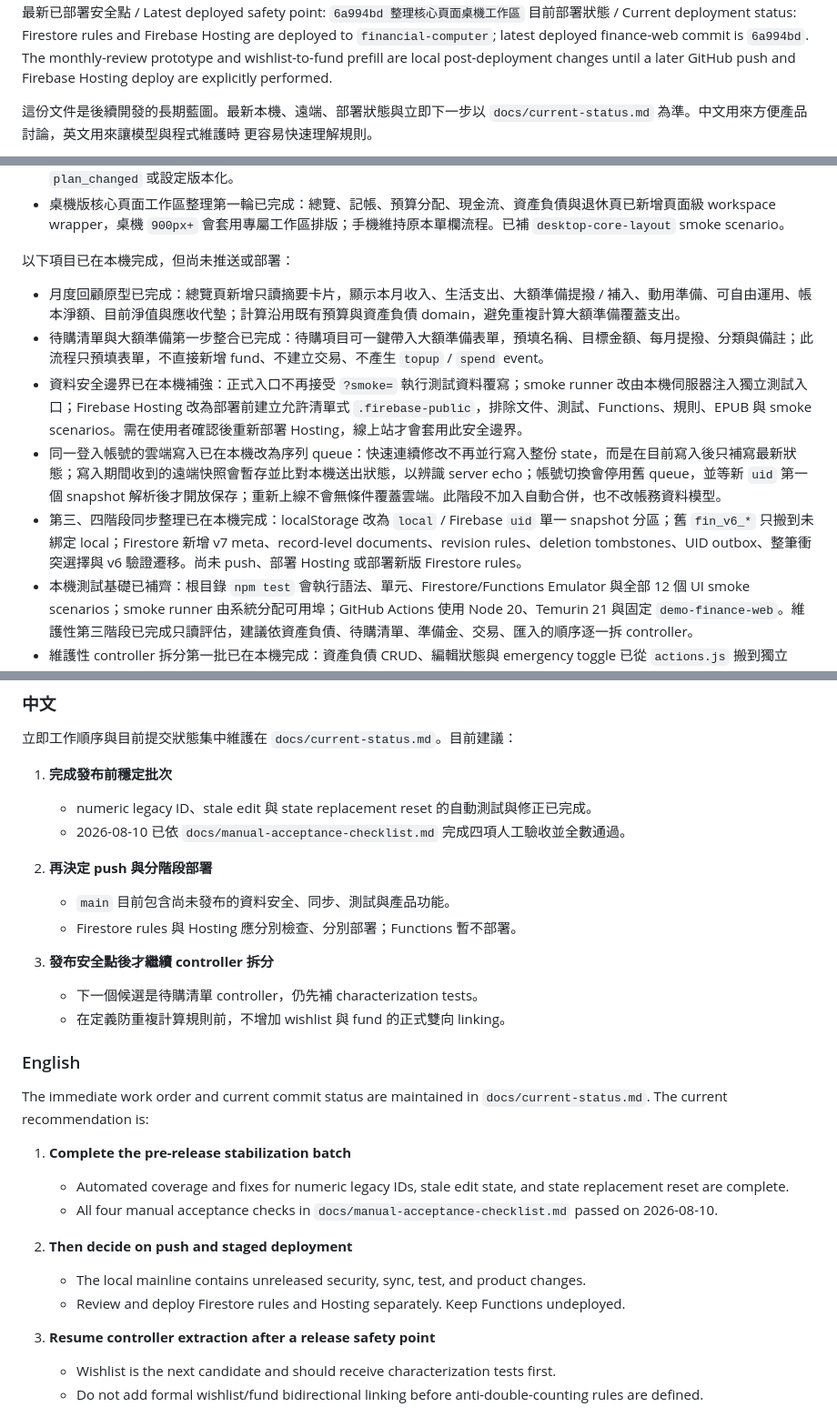
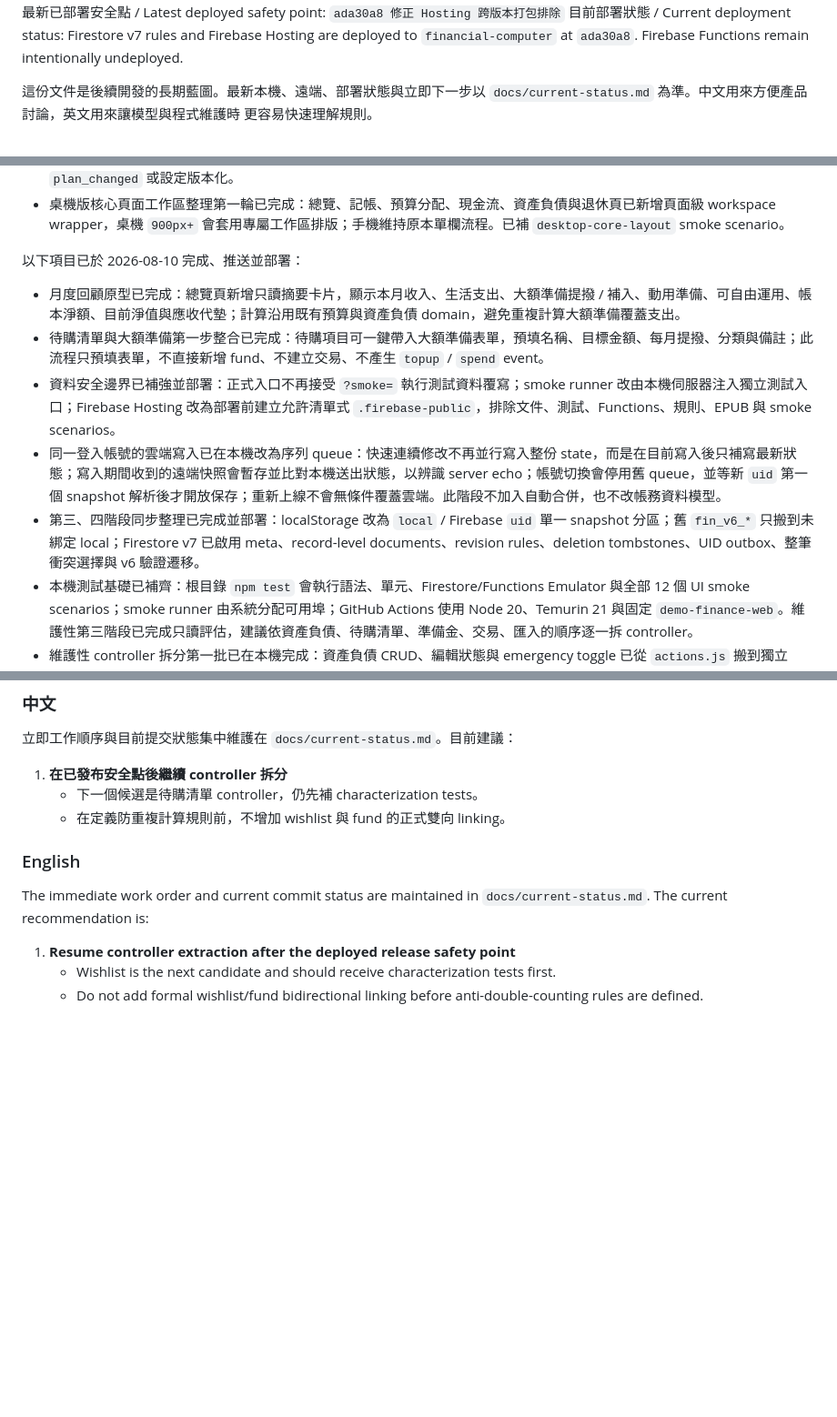
Before and after one commit to you9477708880-commits/youtube-downloader-backup, a Markdown page: finance-web/docs/roadmap.md, 3 parts joined by grey strips. Shown at 91% size. Drawn GitHub-style; blank space fills up the shorter version.

Commit message:
記錄 Firebase 正式發布

```diff
--- a/finance-web/docs/roadmap.md
+++ b/finance-web/docs/roadmap.md
@@ -4,6 +4,6 @@
 目前主線 / Current mainline: `main`
-最新已部署安全點 / Latest deployed safety point: `6a994bd 整理核心頁面桌機工作區`
-目前部署狀態 / Current deployment status: Firestore rules and Firebase Hosting are deployed to `financial-computer`; latest deployed finance-web commit is `6a994bd`. The monthly-review prototype and wishlist-to-fund prefill are local post-deployment changes until a later GitHub push and Firebase Hosting deploy are explicitly performed.
+最新已部署安全點 / Latest deployed safety point: `ada30a8 修正 Hosting 跨版本打包排除`
+目前部署狀態 / Current deployment status: Firestore v7 rules and Firebase Hosting are deployed to `financial-computer` at `ada30a8`. Firebase Functions remain intentionally undeployed.
 
 這份文件是後續開發的長期藍圖。最新本機、遠端、部署狀態與立即下一步以
 `docs/current-status.md` 為準。中文用來方便產品討論，英文用來讓模型與程式維護時
@@ -86,13 +86,13 @@ The current priority is not advanced investment simulation. The priority is to c
 - 大額準備計畫變更規則已採安全版本：短期保留現行「修改設定會重算整段規劃」模型，只在 UI 與文件中明確提醒；未加入 `plan_changed` 或設定版本化。
 - 桌機版核心頁面工作區整理第一輪已完成：總覽、記帳、預算分配、現金流、資產負債與退休頁已新增頁面級 workspace wrapper，桌機 `900px+` 會套用專屬工作區排版；手機維持原本單欄流程。已補 `desktop-core-layout` smoke scenario。
 
-以下項目已在本機完成，但尚未推送或部署：
+以下項目已於 2026-08-10 完成、推送並部署：
 
 - 月度回顧原型已完成：總覽頁新增只讀摘要卡片，顯示本月收入、生活支出、大額準備提撥 / 補入、動用準備、可自由運用、帳本淨額、目前淨值與應收代墊；計算沿用既有預算與資產負債 domain，避免重複計算大額準備覆蓋支出。
 - 待購清單與大額準備第一步整合已完成：待購項目可一鍵帶入大額準備表單，預填名稱、目標金額、每月提撥、分類與備註；此流程只預填表單，不直接新增 fund、不建立交易、不產生 `topup` / `spend` event。
-- 資料安全邊界已在本機補強：正式入口不再接受 `?smoke=` 執行測試資料覆寫；smoke runner 改由本機伺服器注入獨立測試入口；Firebase Hosting 改為部署前建立允許清單式 `.firebase-public`，排除文件、測試、Functions、規則、EPUB 與 smoke scenarios。需在使用者確認後重新部署 Hosting，線上站才會套用此安全邊界。
+- 資料安全邊界已補強並部署：正式入口不再接受 `?smoke=` 執行測試資料覆寫；smoke runner 改由本機伺服器注入獨立測試入口；Firebase Hosting 改為部署前建立允許清單式 `.firebase-public`，排除文件、測試、Functions、規則、EPUB 與 smoke scenarios。
 - 同一登入帳號的雲端寫入已在本機改為序列 queue：快速連續修改不再並行寫入整份 state，而是在目前寫入後只補寫最新狀態；寫入期間收到的遠端快照會暫存並比對本機送出狀態，以辨識 server echo；帳號切換會停用舊 queue，並等新 `uid` 第一個 snapshot 解析後才開放保存；重新上線不會無條件覆蓋雲端。此階段不加入自動合併，也不改帳務資料模型。
-- 第三、四階段同步整理已在本機完成：localStorage 改為 `local` / Firebase `uid` 單一 snapshot 分區；舊 `fin_v6_*` 只搬到未綁定 local；Firestore 新增 v7 meta、record-level documents、revision rules、deletion tombstones、UID outbox、整筆衝突選擇與 v6 驗證遷移。尚未 push、部署 Hosting 或部署新版 Firestore rules。
+- 第三、四階段同步整理已完成並部署：localStorage 改為 `local` / Firebase `uid` 單一 snapshot 分區；舊 `fin_v6_*` 只搬到未綁定 local；Firestore v7 已啟用 meta、record-level documents、revision rules、deletion tombstones、UID outbox、整筆衝突選擇與 v6 驗證遷移。
 - 本機測試基礎已補齊：根目錄 `npm test` 會執行語法、單元、Firestore/Functions Emulator 與全部 12 個 UI smoke scenarios；smoke runner 由系統分配可用埠；GitHub Actions 使用 Node 20、Temurin 21 與固定 `demo-finance-web`。維護性第三階段已完成只讀評估，建議依資產負債、待購清單、準備金、交易、匯入的順序逐一拆 controller。
 - 維護性 controller 拆分第一批已在本機完成：資產負債 CRUD、編輯狀態與 emergency toggle 已從 `actions.js` 搬到獨立 controller，bootstrap 保留組裝與原 actions facade；characterization tests 會驗證歷史交易不變、取消無副作用及每次成功操作只 save/render 一次。
 
@@ -190,15 +190,7 @@ The following item is complete locally, but is not yet pushed or deployed:
 
 立即工作順序與目前提交狀態集中維護在 `docs/current-status.md`。目前建議：
 
-1. **完成發布前穩定批次**
-   - numeric legacy ID、stale edit 與 state replacement reset 的自動測試與修正已完成。
-   - 2026-08-10 已依 `docs/manual-acceptance-checklist.md` 完成四項人工驗收並全數通過。
-
-2. **再決定 push 與分階段部署**
-   - `main` 目前包含尚未發布的資料安全、同步、測試與產品功能。
-   - Firestore rules 與 Hosting 應分別檢查、分別部署；Functions 暫不部署。
-
-3. **發布安全點後才繼續 controller 拆分**
+1. **在已發布安全點後繼續 controller 拆分**
    - 下一個候選是待購清單 controller，仍先補 characterization tests。
    - 在定義防重複計算規則前，不增加 wishlist 與 fund 的正式雙向 linking。
 
@@ -207,17 +199,7 @@ The following item is complete locally, but is not yet pushed or deployed:
 The immediate work order and current commit status are maintained in
 `docs/current-status.md`. The current recommendation is:
 
-1. **Complete the pre-release stabilization batch**
-   - Automated coverage and fixes for numeric legacy IDs, stale edit state, and state
-     replacement reset are complete.
-   - All four manual acceptance checks in `docs/manual-acceptance-checklist.md` passed
-     on 2026-08-10.
-
-2. **Then decide on push and staged deployment**
-   - The local mainline contains unreleased security, sync, test, and product changes.
-   - Review and deploy Firestore rules and Hosting separately. Keep Functions undeployed.
-
-3. **Resume controller extraction after a release safety point**
+1. **Resume controller extraction after the deployed release safety point**
    - Wishlist is the next candidate and should receive characterization tests first.
    - Do not add formal wishlist/fund bidirectional linking before anti-double-counting
      rules are defined.
```
Also changed, not shown: other parts of finance-web/docs/roadmap.md (+4 -4 lines), finance-web/docs/current-status.md (+15 -24 lines).
